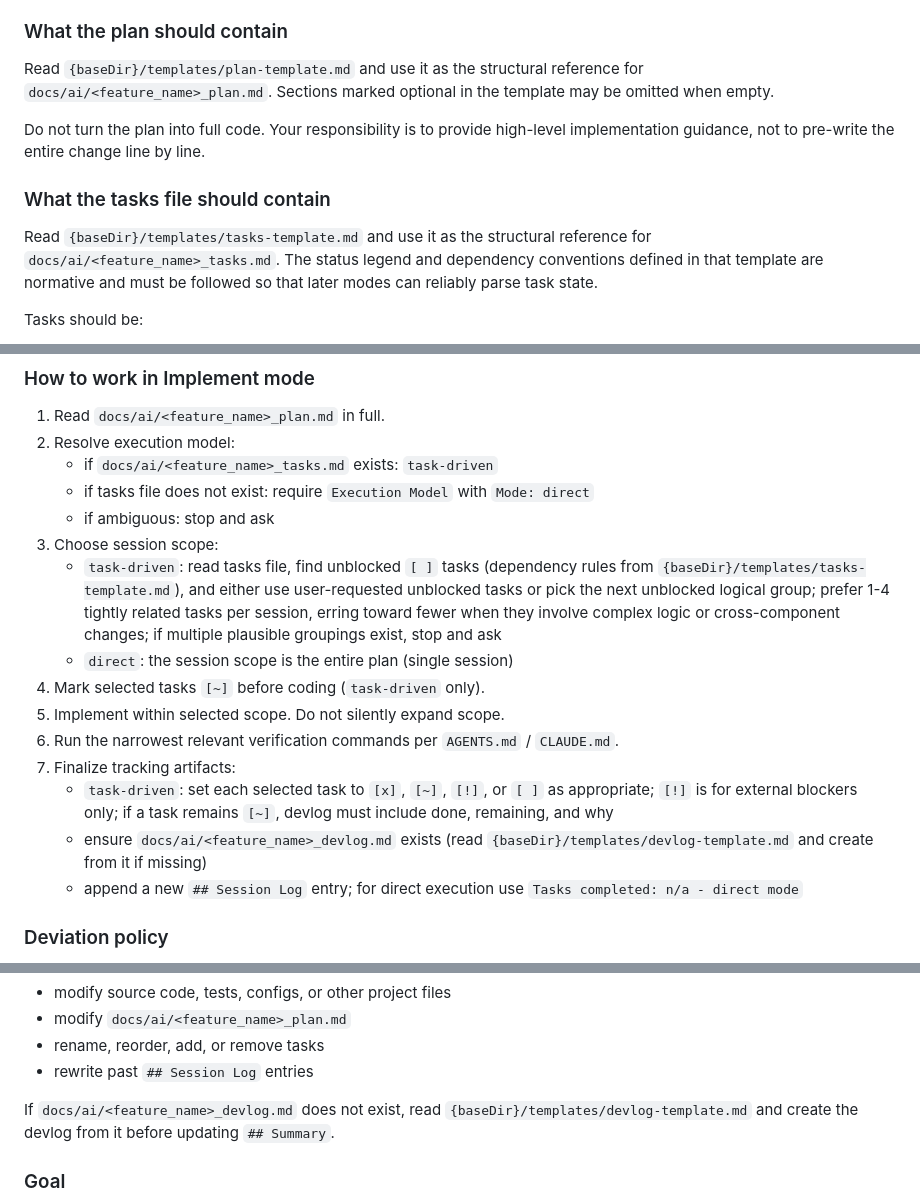
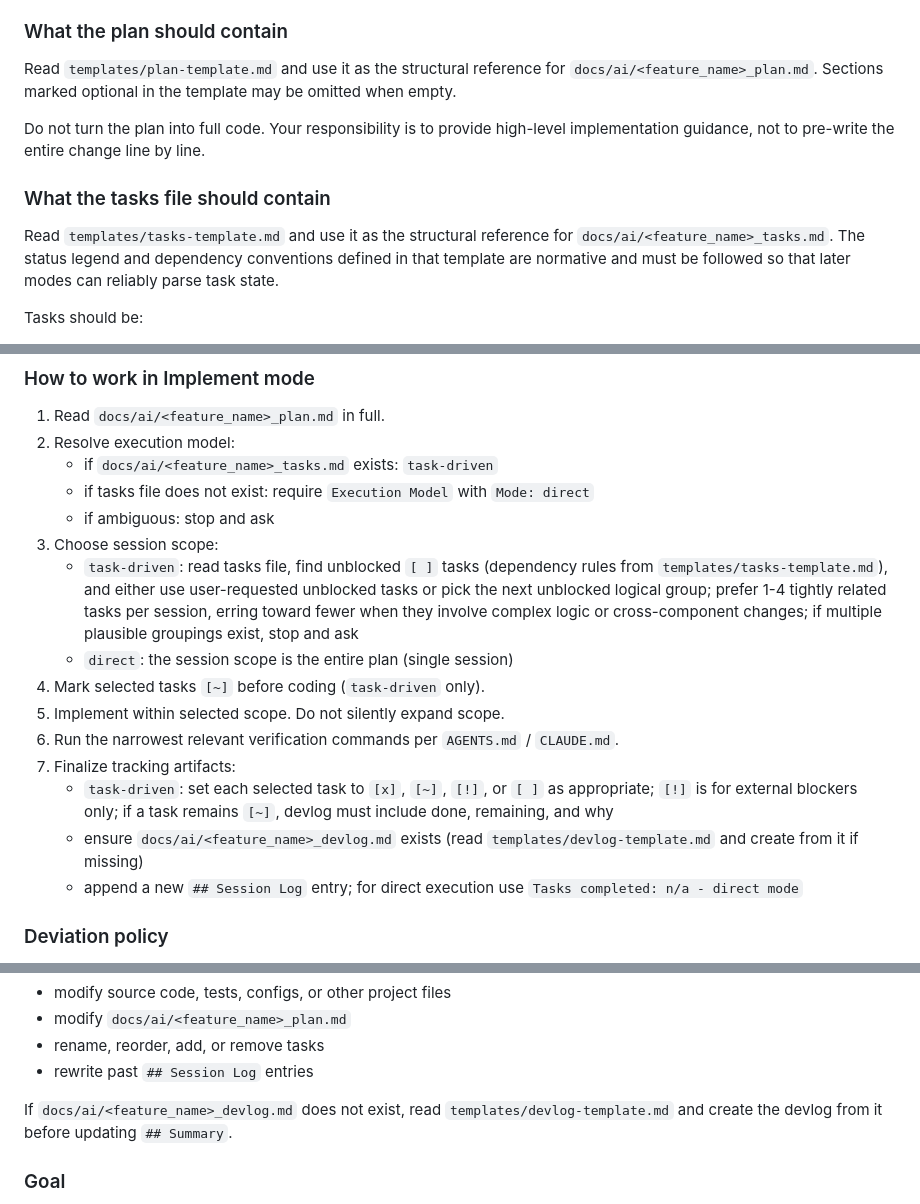
Before and after one commit to Rahlir/clanker-stuff, a Markdown page: skills/big-feature-workflow/SKILL.md, 3 parts joined by grey strips. Drawn GitHub-style.

```diff
--- a/skills/big-feature-workflow/SKILL.md
+++ b/skills/big-feature-workflow/SKILL.md
@@ -163,7 +163,7 @@ To produce a high-quality plan:
 
 ### What the plan should contain
 
-Read `{baseDir}/templates/plan-template.md` and use it as the structural
+Read `templates/plan-template.md` and use it as the structural
 reference for `docs/ai/<feature_name>_plan.md`. Sections marked optional in the template may
 be omitted when empty.
 
@@ -173,7 +173,7 @@ pre-write the entire change line by line.
 
 ### What the tasks file should contain
 
-Read `{baseDir}/templates/tasks-template.md` and use it as the structural
+Read `templates/tasks-template.md` and use it as the structural
 reference for `docs/ai/<feature_name>_tasks.md`. The status legend and dependency
 conventions defined in that template are normative and must be followed so
 that later modes can reliably parse task state.
@@ -256,7 +256,7 @@ Complete one small, reviewable implementation increment from the plan.
    - if ambiguous: stop and ask
 3. Choose session scope:
    - `task-driven`: read tasks file, find unblocked `[ ]` tasks (dependency
-     rules from `{baseDir}/templates/tasks-template.md`), and either use
+     rules from `templates/tasks-template.md`), and either use
      user-requested unblocked tasks or pick the next unblocked logical group;
      prefer 1-4 tightly related tasks per session, erring toward fewer when
      they involve complex logic or cross-component changes;
@@ -271,7 +271,7 @@ Complete one small, reviewable implementation increment from the plan.
      as appropriate; `[!]` is for external blockers only; if a task remains
      `[~]`, devlog must include done, remaining, and why
    - ensure `docs/ai/<feature_name>_devlog.md` exists (read
-     `{baseDir}/templates/devlog-template.md` and create from it if missing)
+     `templates/devlog-template.md` and create from it if missing)
    - append a new `## Session Log` entry; for direct execution use
      `Tasks completed: n/a - direct mode`
 
@@ -331,7 +331,7 @@ You must not:
 - rewrite past `## Session Log` entries
 
 If `docs/ai/<feature_name>_devlog.md` does not exist, read
-`{baseDir}/templates/devlog-template.md` and create the devlog from it before
+`templates/devlog-template.md` and create the devlog from it before
 updating `## Summary`.
 
 ### Goal
```
Also changed, not shown: skills/figma/SKILL.md (+9 -9 lines), skills/loki/SKILL.md (+1 -1 lines).
